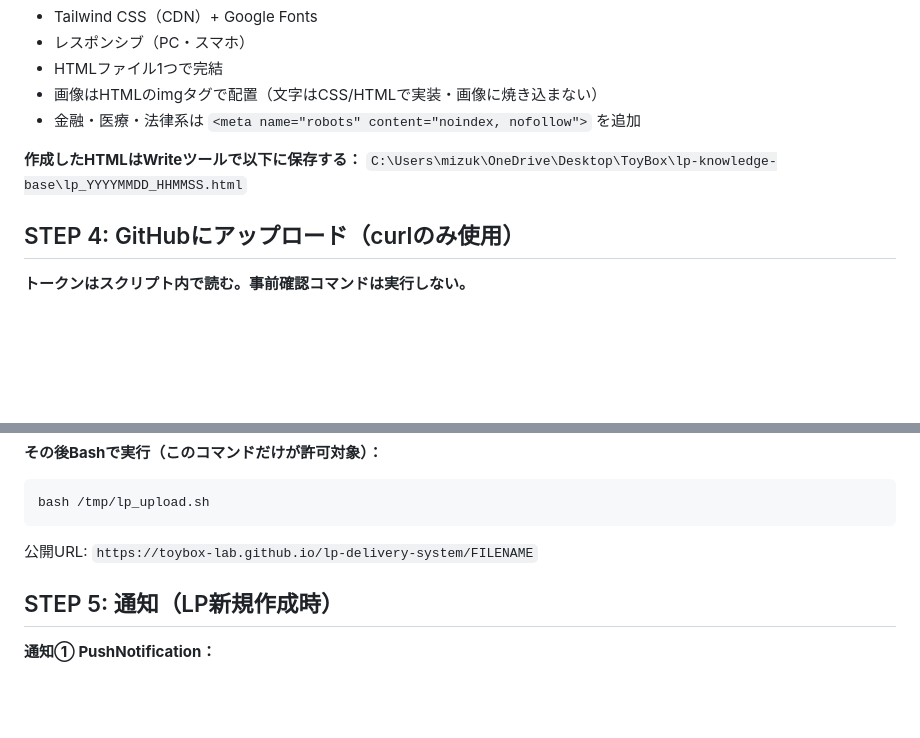
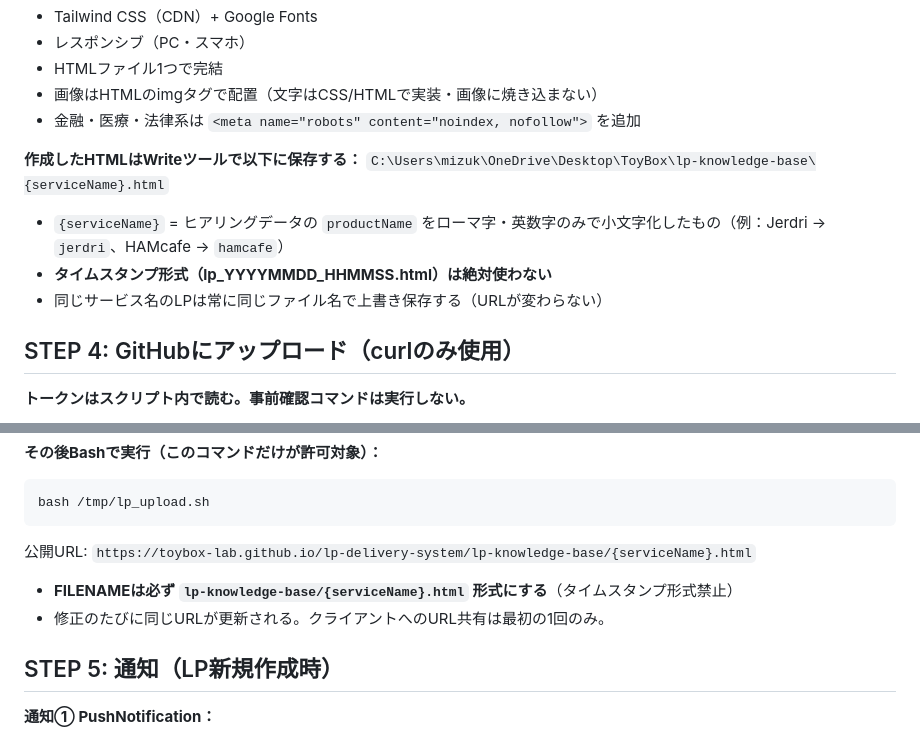
Before and after one commit to toybox-lab/lp-delivery-system, a Markdown page: agents/lp-lab/ANSHEE_SKILL.md, 2 parts joined by grey strips. Rendered like a GitHub page; blank space fills up the shorter version.

Commit message:
Fix LP filename convention: use serviceName.html instead of timestamp
タイムスタンプ形式廃止。サービス名固定URLで上書き更新する方式に変更。

Co-Authored-By: Claude Sonnet 4.6 <noreply@anthropic.com>

````diff
--- a/agents/lp-lab/ANSHEE_SKILL.md
+++ b/agents/lp-lab/ANSHEE_SKILL.md
@@ -253,7 +253,11 @@ JESSIE_SKILL.mdの内容に従い、ジェシーがニナのリサーチ＋フ
 - 金融・医療・法律系は `<meta name="robots" content="noindex, nofollow">` を追加
 
 **作成したHTMLはWriteツールで以下に保存する：**
-`C:\Users\mizuk\OneDrive\Desktop\ToyBox\lp-knowledge-base\lp_YYYYMMDD_HHMMSS.html`
+`C:\Users\mizuk\OneDrive\Desktop\ToyBox\lp-knowledge-base\{serviceName}.html`
+
+- `{serviceName}` = ヒアリングデータの `productName` をローマ字・英数字のみで小文字化したもの（例：Jerdri → `jerdri`、HAMcafe → `hamcafe`）
+- **タイムスタンプ形式（lp_YYYYMMDD_HHMMSS.html）は絶対使わない**
+- 同じサービス名のLPは常に同じファイル名で上書き保存する（URLが変わらない）
 
 ## STEP 4: GitHubにアップロード（curlのみ使用）
 
@@ -278,7 +282,10 @@ curl -s -X PUT "https://api.github.com/repos/toybox-lab/lp-delivery-system/conte
 bash /tmp/lp_upload.sh
 ```
 
-公開URL: `https://toybox-lab.github.io/lp-delivery-system/FILENAME`
+公開URL: `https://toybox-lab.github.io/lp-delivery-system/lp-knowledge-base/{serviceName}.html`
+
+- **FILENAMEは必ず `lp-knowledge-base/{serviceName}.html` 形式にする**（タイムスタンプ形式禁止）
+- 修正のたびに同じURLが更新される。クライアントへのURL共有は最初の1回のみ。
 
 ## STEP 5: 通知（LP新規作成時）
 
````
